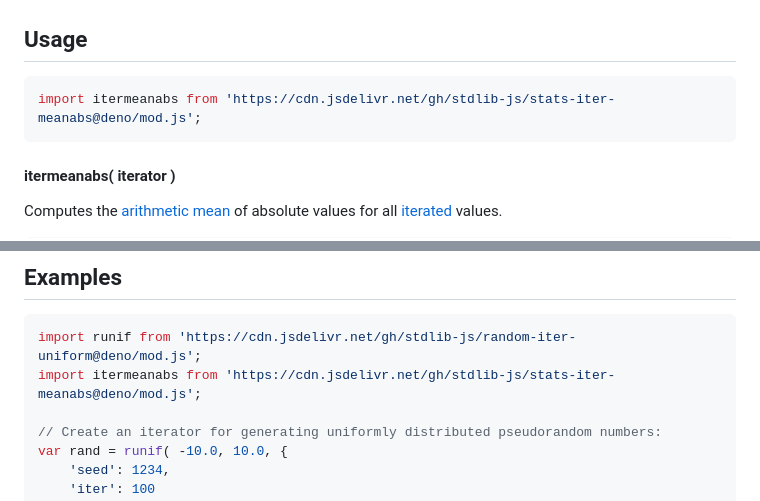
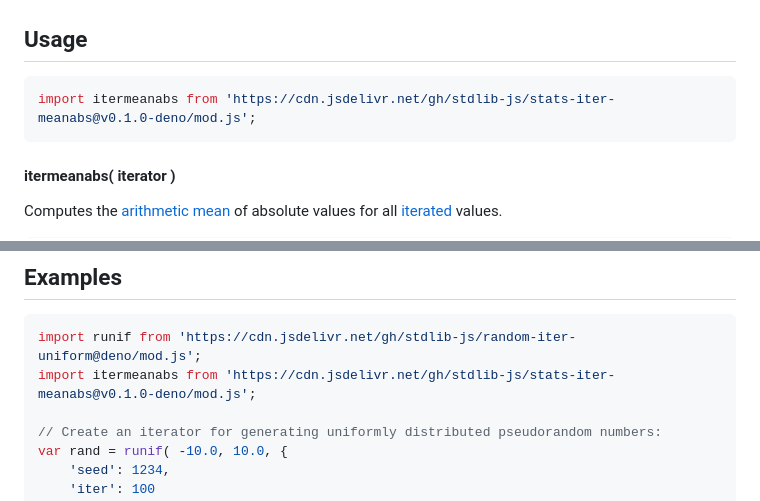
Before and after one commit to stdlib-js/stats-iter-meanabs, a Markdown page: README.md, 2 parts joined by grey strips. GitHub-like rendering.

Commit message:
Update README.md for Deno bundle v0.1.0

````diff
--- a/README.md
+++ b/README.md
@@ -65,7 +65,7 @@ The [arithmetic mean][arithmetic-mean] of absolute values is defined as
 ## Usage
 
 ```javascript
-import itermeanabs from 'https://cdn.jsdelivr.net/gh/stdlib-js/stats-iter-meanabs@deno/mod.js';
+import itermeanabs from 'https://cdn.jsdelivr.net/gh/stdlib-js/stats-iter-meanabs@v0.1.0-deno/mod.js';
 ```
 
 #### itermeanabs( iterator )
@@ -107,7 +107,7 @@ var m = itermeanabs( arr );
 
 ```javascript
 import runif from 'https://cdn.jsdelivr.net/gh/stdlib-js/random-iter-uniform@deno/mod.js';
-import itermeanabs from 'https://cdn.jsdelivr.net/gh/stdlib-js/stats-iter-meanabs@deno/mod.js';
+import itermeanabs from 'https://cdn.jsdelivr.net/gh/stdlib-js/stats-iter-meanabs@v0.1.0-deno/mod.js';
 
 // Create an iterator for generating uniformly distributed pseudorandom numbers:
 var rand = runif( -10.0, 10.0, {
````
